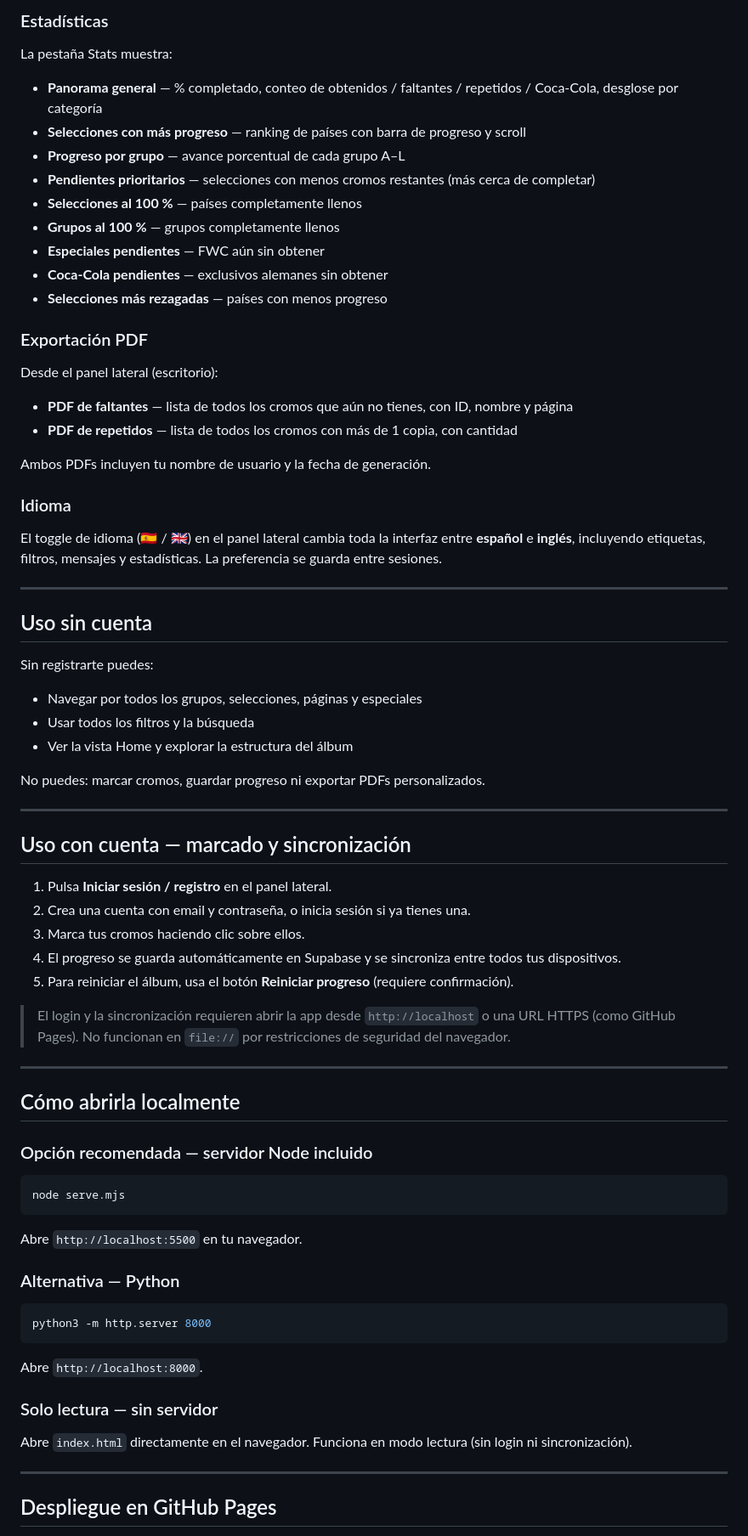
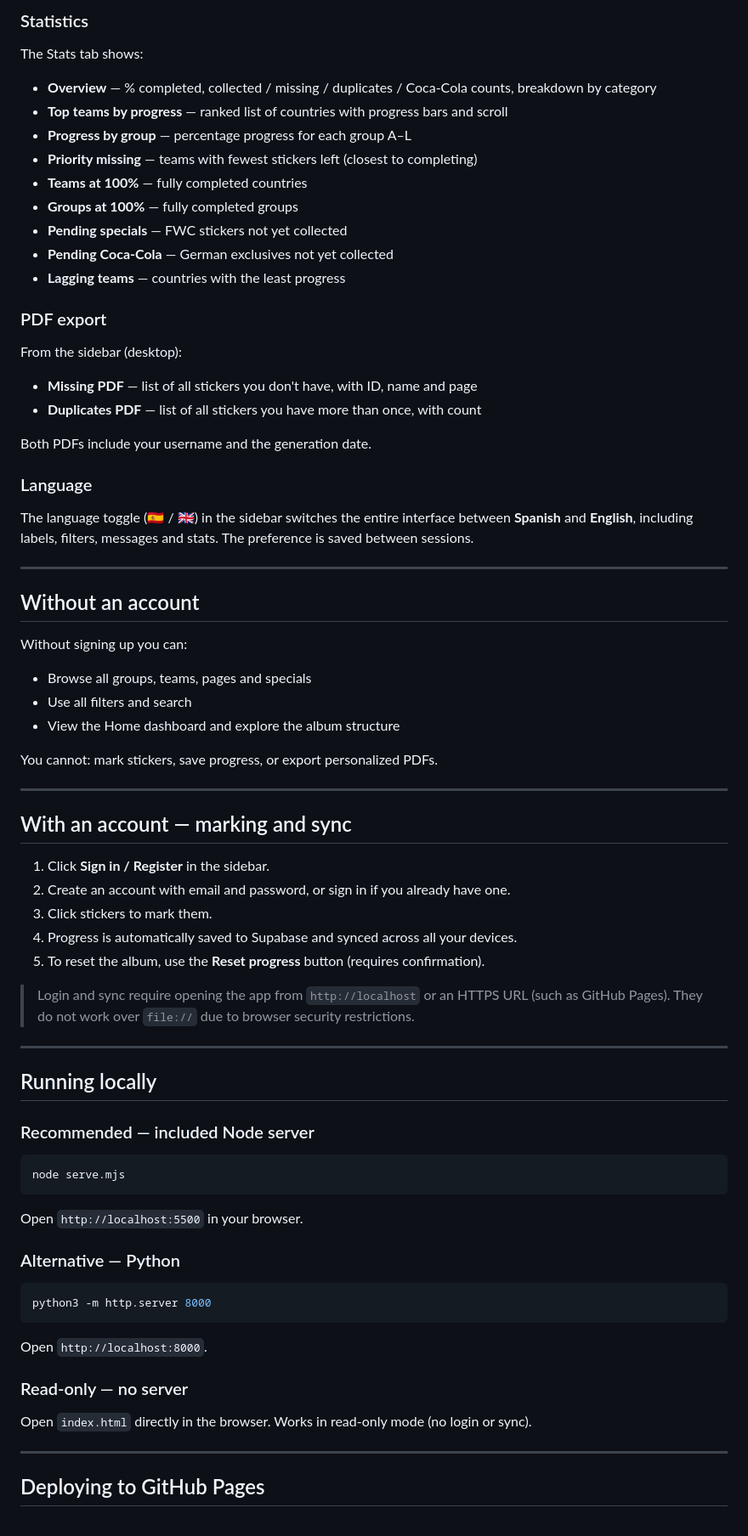
Before and after one commit to danilomonge/WC2026-Album-Tracker, a Markdown page: README.md, the part around one of its changes. Shown at 85% size. GitHub-like rendering.

````diff
--- a/README.md
+++ b/README.md
@@ -142,80 +142,80 @@ Cada cabecera de selección muestra las páginas del álbum que le corresponden
 
-### Estadísticas
+### Statistics
 
-La pestaña Stats muestra:
+The Stats tab shows:
 
-- **Panorama general** — % completado, conteo de obtenidos / faltantes / repetidos / Coca-Cola, desglose por categoría
-- **Selecciones con más progreso** — ranking de países con barra de progreso y scroll
-- **Progreso por grupo** — avance porcentual de cada grupo A–L
-- **Pendientes prioritarios** — selecciones con menos cromos restantes (más cerca de completar)
-- **Selecciones al 100 %** — países completamente llenos
-- **Grupos al 100 %** — grupos completamente llenos
-- **Especiales pendientes** — FWC aún sin obtener
-- **Coca-Cola pendientes** — exclusivos alemanes sin obtener
-- **Selecciones más rezagadas** — países con menos progreso
+- **Overview** — % completed, collected / missing / duplicates / Coca-Cola counts, breakdown by category
+- **Top teams by progress** — ranked list of countries with progress bars and scroll
+- **Progress by group** — percentage progress for each group A–L
+- **Priority missing** — teams with fewest stickers left (closest to completing)
+- **Teams at 100%** — fully completed countries
+- **Groups at 100%** — fully completed groups
+- **Pending specials** — FWC stickers not yet collected
+- **Pending Coca-Cola** — German exclusives not yet collected
+- **Lagging teams** — countries with the least progress
 
-### Exportación PDF
+### PDF export
 
-Desde el panel lateral (escritorio):
+From the sidebar (desktop):
 
-- **PDF de faltantes** — lista de todos los cromos que aún no tienes, con ID, nombre y página
-- **PDF de repetidos** — lista de todos los cromos con más de 1 copia, con cantidad
+- **Missing PDF** — list of all stickers you don't have, with ID, name and page
+- **Duplicates PDF** — list of all stickers you have more than once, with count
 
-Ambos PDFs incluyen tu nombre de usuario y la fecha de generación.
+Both PDFs include your username and the generation date.
 
-### Idioma
+### Language
 
-El toggle de idioma (🇪🇸 / 🇬🇧) en el panel lateral cambia toda la interfaz entre **español** e **inglés**, incluyendo etiquetas, filtros, mensajes y estadísticas. La preferencia se guarda entre sesiones.
+The language toggle (🇪🇸 / 🇬🇧) in the sidebar switches the entire interface between **Spanish** and **English**, including labels, filters, messages and stats. The preference is saved between sessions.
 
 ---
 
-## Uso sin cuenta
+## Without an account
 
-Sin registrarte puedes:
+Without signing up you can:
 
-- Navegar por todos los grupos, selecciones, páginas y especiales
-- Usar todos los filtros y la búsqueda
-- Ver la vista Home y explorar la estructura del álbum
+- Browse all groups, teams, pages and specials
+- Use all filters and search
+- View the Home dashboard and explore the album structure
 
-No puedes: marcar cromos, guardar progreso ni exportar PDFs personalizados.
+You cannot: mark stickers, save progress, or export personalized PDFs.
 
 ---
 
-## Uso con cuenta — marcado y sincronización
+## With an account — marking and sync
 
-1. Pulsa **Iniciar sesión / registro** en el panel lateral.
-2. Crea una cuenta con email y contraseña, o inicia sesión si ya tienes una.
-3. Marca tus cromos haciendo clic sobre ellos.
-4. El progreso se guarda automáticamente en Supabase y se sincroniza entre todos tus dispositivos.
-5. Para reiniciar el álbum, usa el botón **Reiniciar progreso** (requiere confirmación).
+1. Click **Sign in / Register** in the sidebar.
+2. Create an account with email and password, or sign in if you already have one.
+3. Click stickers to mark them.
+4. Progress is automatically saved to Supabase and synced across all your devices.
+5. To reset the album, use the **Reset progress** button (requires confirmation).
 
-> El login y la sincronización requieren abrir la app desde `http://localhost` o una URL HTTPS (como GitHub Pages). No funcionan en `file://` por restricciones de seguridad del navegador.
+> Login and sync require opening the app from `http://localhost` or an HTTPS URL (such as GitHub Pages). They do not work over `file://` due to browser security restrictions.
 
 ---
 
-## Cómo abrirla localmente
+## Running locally
 
-### Opción recomendada — servidor Node incluido
+### Recommended — included Node server
 
 ```bash
 node serve.mjs
 ```
 
-Abre `http://localhost:5500` en tu navegador.
+Open `http://localhost:5500` in your browser.
 
-### Alternativa — Python
+### Alternative — Python
 
 ```bash
 python3 -m http.server 8000
 ```
 
-Abre `http://localhost:8000`.
+Open `http://localhost:8000`.
 
-### Solo lectura — sin servidor
+### Read-only — no server
 
-Abre `index.html` directamente en el navegador. Funciona en modo lectura (sin login ni sincronización).
+Open `index.html` directly in the browser. Works in read-only mode (no login or sync).
 
 ---
 
-## Despliegue en GitHub Pages
+## Deploying to GitHub Pages
 
````
Also changed, not shown: other parts of README.md (+125 -125 lines).
